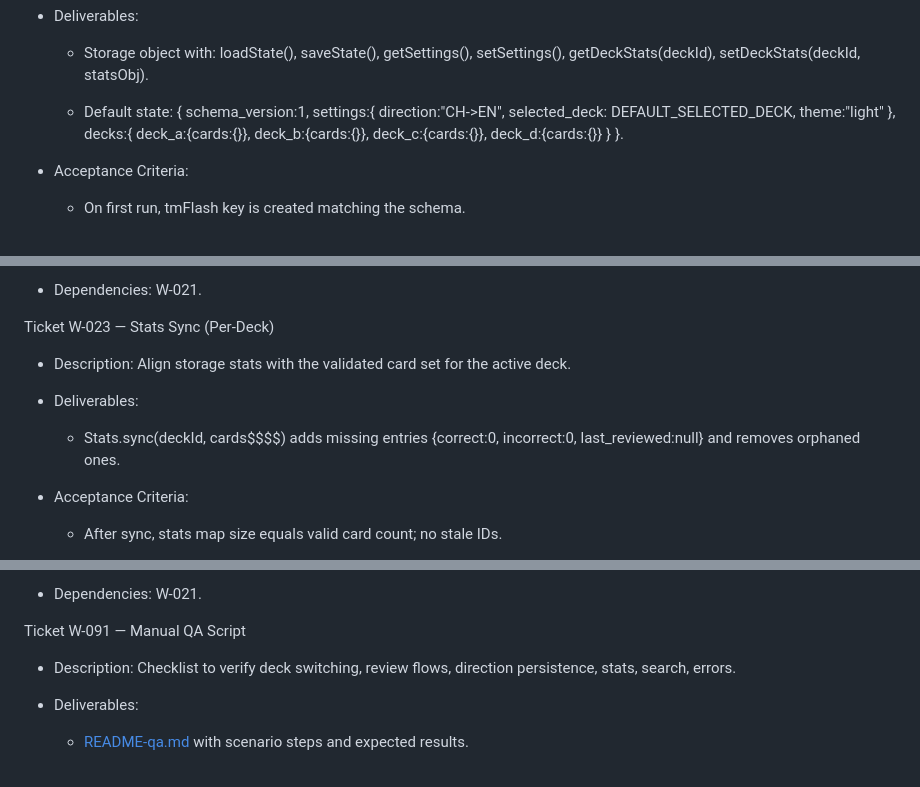
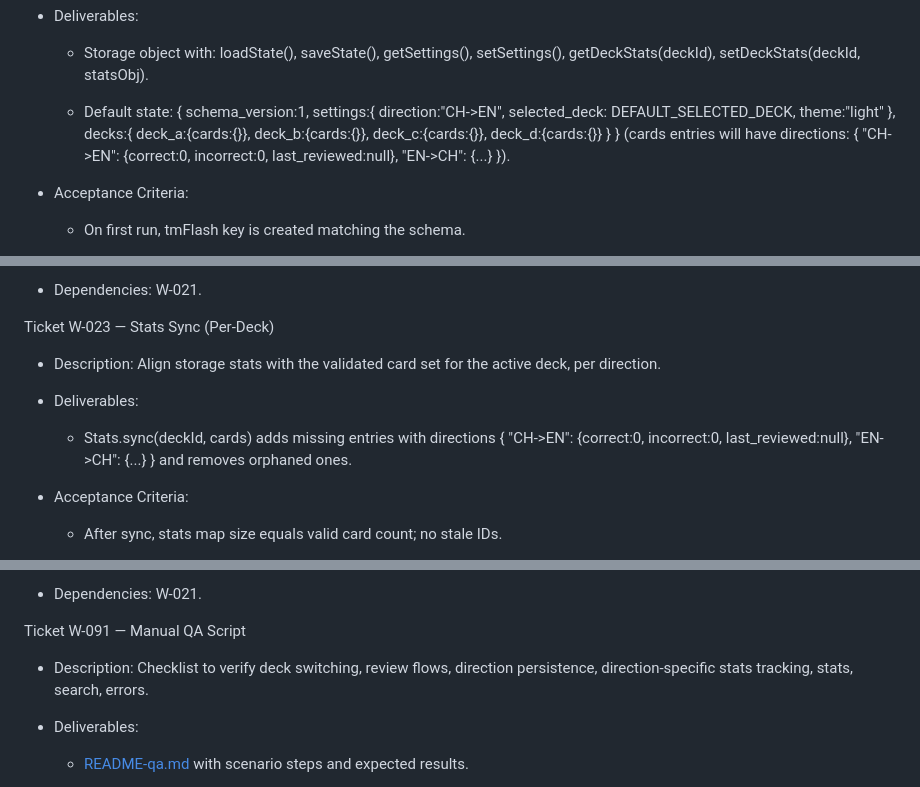
Before and after one commit to mtsygankov/TM-Flash, a Markdown page: TM-workboard.md, 3 parts joined by grey strips. Rendered like a GitHub page.

```diff
--- a/TM-workboard.md
+++ b/TM-workboard.md
@@ -91,7 +91,7 @@ Ticket W-010 — LocalStorage Schema Init
 
     - Storage object with: loadState(), saveState(), getSettings(), setSettings(), getDeckStats(deckId), setDeckStats(deckId, statsObj).
 
-    - Default state: { schema_version:1, settings:{ direction:"CH->EN", selected_deck: DEFAULT_SELECTED_DECK, theme:"light" }, decks:{ deck_a:{cards:{}}, deck_b:{cards:{}}, deck_c:{cards:{}}, deck_d:{cards:{}} } }.
+     - Default state: { schema_version:1, settings:{ direction:"CH->EN", selected_deck: DEFAULT_SELECTED_DECK, theme:"light" }, decks:{ deck_a:{cards:{}}, deck_b:{cards:{}}, deck_c:{cards:{}}, deck_d:{cards:{}} } } (cards entries will have directions: { "CH->EN": {correct:0, incorrect:0, last_reviewed:null}, "EN->CH": {...} }).
 
 - Acceptance Criteria:
 
@@ -175,11 +175,11 @@ Ticket W-022 — Pinyin Normalization Cache
 
 Ticket W-023 — Stats Sync (Per-Deck)
 
-- Description: Align storage stats with the validated card set for the active deck.
+- Description: Align storage stats with the validated card set for the active deck, per direction.
 
 - Deliverables:
 
-    - Stats.sync(deckId, cards$$$$) adds missing entries {correct:0, incorrect:0, last_reviewed:null} and removes orphaned ones.
+    - Stats.sync(deckId, cards) adds missing entries with directions { "CH->EN": {correct:0, incorrect:0, last_reviewed:null}, "EN->CH": {...} } and removes orphaned ones.
 - Acceptance Criteria:
 
     - After sync, stats map size equals valid card count; no stale IDs.
@@ -397,7 +411,7 @@ Ticket W-090 — Sample Decks A–D
 
 Ticket W-091 — Manual QA Script
 
-- Description: Checklist to verify deck switching, review flows, direction persistence, stats, search, errors.
+- Description: Checklist to verify deck switching, review flows, direction persistence, direction-specific stats tracking, stats, search, errors.
 
 - Deliverables:
 
```
Also changed, not shown: other parts of TM-workboard.md (+23 -9 lines), AGENTS.md (+3 -1 lines), TM-GP.md (+33 -26 lines).
